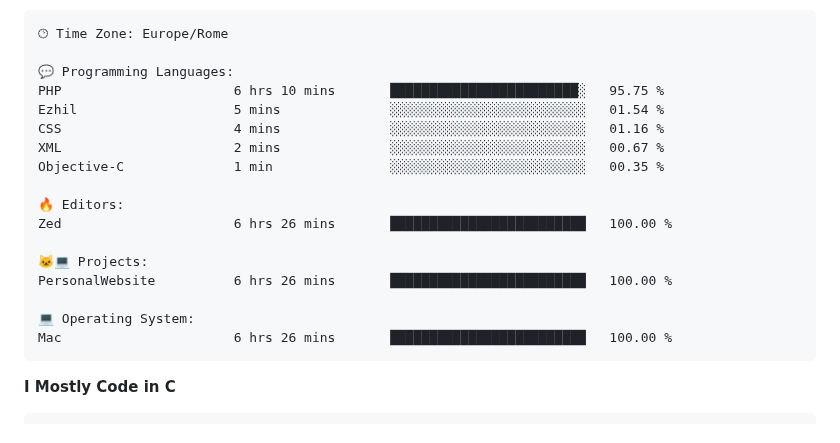
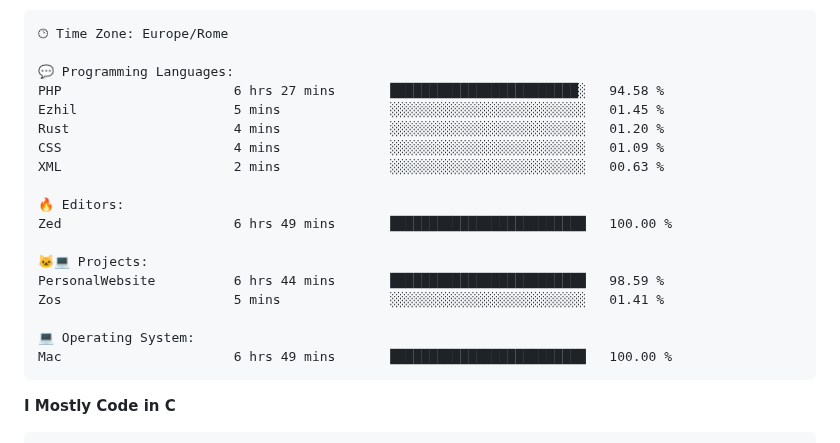
Before and after one commit to u6ma/u6ma, a Markdown page: README.md, the part around one of its changes. Rendered like a GitHub page.

Commit message:
Updated with Dev Metrics

````diff
--- a/README.md
+++ b/README.md
@@ -48,20 +48,21 @@ Sunday                   1 commits           ░░░░░░░░░░░
 🕑︎ Time Zone: Europe/Rome
 
 💬 Programming Languages:
-PHP                      6 hrs 10 mins       ████████████████████████░   95.75 %
-Ezhil                    5 mins              ░░░░░░░░░░░░░░░░░░░░░░░░░   01.54 %
-CSS                      4 mins              ░░░░░░░░░░░░░░░░░░░░░░░░░   01.16 %
-XML                      2 mins              ░░░░░░░░░░░░░░░░░░░░░░░░░   00.67 %
-Objective-C              1 min               ░░░░░░░░░░░░░░░░░░░░░░░░░   00.35 %
+PHP                      6 hrs 27 mins       ████████████████████████░   94.58 %
+Ezhil                    5 mins              ░░░░░░░░░░░░░░░░░░░░░░░░░   01.45 %
+Rust                     4 mins              ░░░░░░░░░░░░░░░░░░░░░░░░░   01.20 %
+CSS                      4 mins              ░░░░░░░░░░░░░░░░░░░░░░░░░   01.09 %
+XML                      2 mins              ░░░░░░░░░░░░░░░░░░░░░░░░░   00.63 %
 
 🔥 Editors:
-Zed                      6 hrs 26 mins       █████████████████████████   100.00 %
+Zed                      6 hrs 49 mins       █████████████████████████   100.00 %
 
 🐱‍💻 Projects:
-PersonalWebsite          6 hrs 26 mins       █████████████████████████   100.00 %
+PersonalWebsite          6 hrs 44 mins       █████████████████████████   98.59 %
+Zos                      5 mins              ░░░░░░░░░░░░░░░░░░░░░░░░░   01.41 %
 
 💻 Operating System:
-Mac                      6 hrs 26 mins       █████████████████████████   100.00 %
+Mac                      6 hrs 49 mins       █████████████████████████   100.00 %
 ```
 
 **I Mostly Code in C**
````
Also changed, not shown: other parts of README.md (+1 -1 lines), assets/bar_graph.png.
